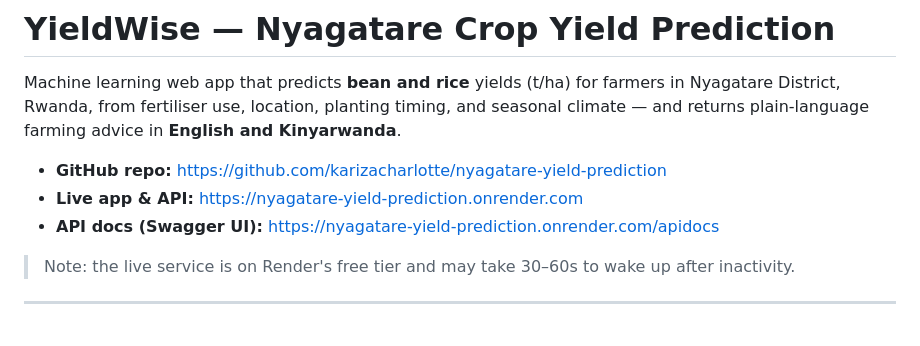
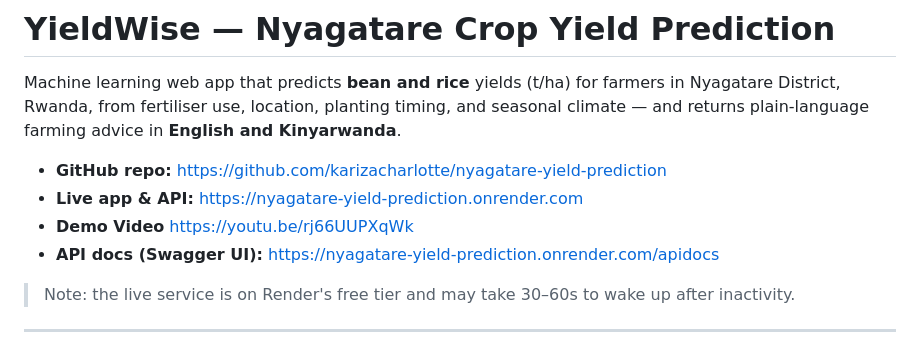
Before and after one commit to karizacharlotte/nyagatare-yield-prediction, a Markdown page: README.md, the part around the change. Drawn GitHub-style.

Commit message:
Add demo video link to README
Added demo video link to README.

```diff
--- a/README.md
+++ b/README.md
@@ -4,6 +4,7 @@ Machine learning web app that predicts **bean and rice** yields (t/ha) for farme
 
 - **GitHub repo:** https://github.com/karizacharlotte/nyagatare-yield-prediction
 - **Live app & API:** https://nyagatare-yield-prediction.onrender.com
+- **Demo Video** https://youtu.be/rj66UUPXqWk
 - **API docs (Swagger UI):** https://nyagatare-yield-prediction.onrender.com/apidocs
 
 > Note: the live service is on Render's free tier and may take 30–60s to wake up after inactivity.
```
